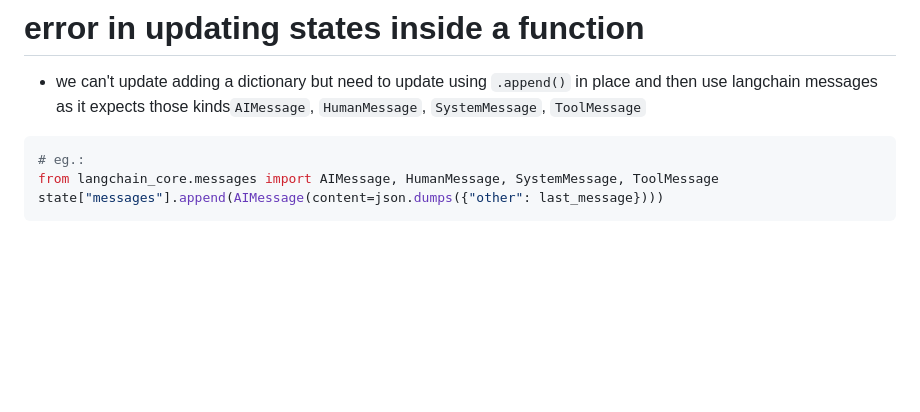
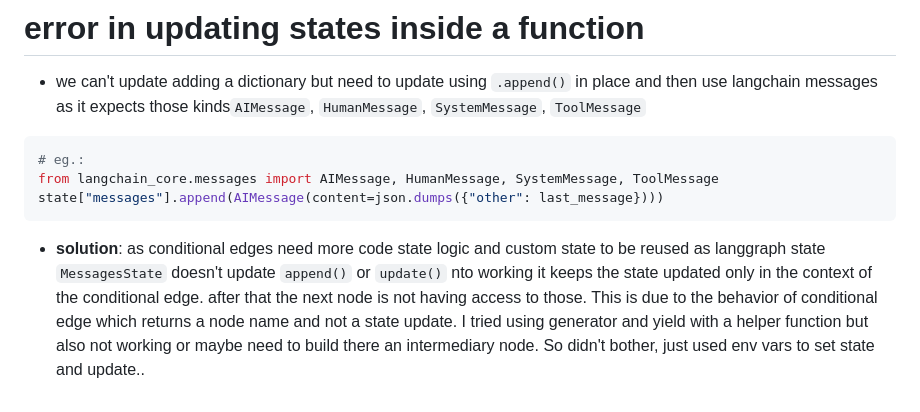
Before and after one commit to Diallo75012/small_local_business_agentic_automation_help_owner_greenbite_burger, a Markdown page: notes.md, the part around the change. Rendered like a GitHub page; blank space fills up the shorter version.

Commit message:
updated notes

````diff
--- a/notes.md
+++ b/notes.md
@@ -451,3 +451,8 @@ We are not going to push it but could have `Rust` actually handling those proces
 from langchain_core.messages import AIMessage, HumanMessage, SystemMessage, ToolMessage
 state["messages"].append(AIMessage(content=json.dumps({"other": last_message})))
 ```
+
+- **solution**: as conditional edges need more code state logic and custom state to be reused as langgraph state `MessagesState` doesn't update `append()` or `update()` nto working
+                it keeps the state updated only in the context of the conditional edge. after that the next node is not having access to those. This is due to the behavior
+                of conditional edge which returns a node name and not a state update. I tried using generator and yield with a helper function but also not working
+                or maybe need to build there an intermediary node. So didn't bother, just used env vars to set state and update..
````
